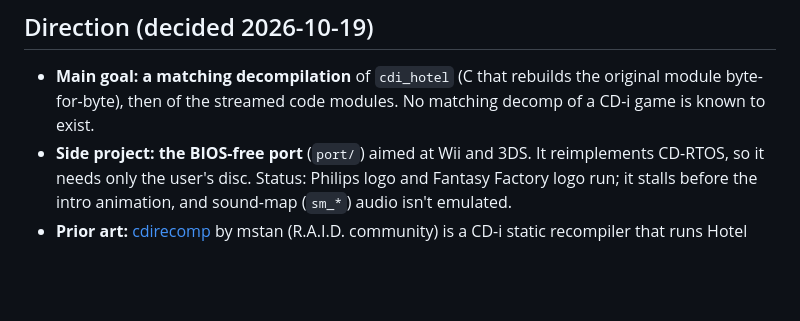
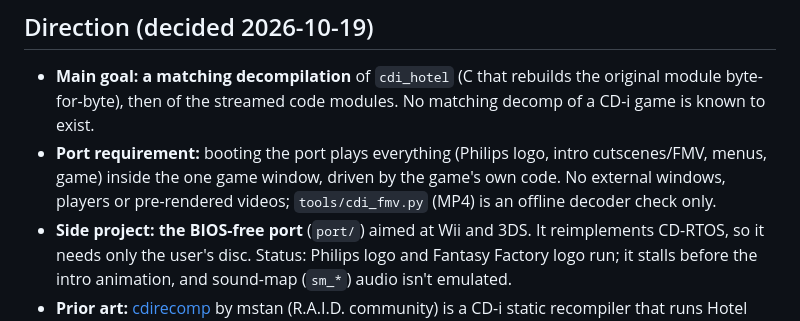
Before and after one commit to antonretro/HotelMario-Decomp, a Markdown page: NOTES.md, the part around the change. Drawn GitHub-style; blank space fills up the shorter version.

Commit message:
NOTES: the port plays everything in its own window (no external players)
Co-Authored-By: Claude Opus 5.5 <noreply@anthropic.com>

```diff
--- a/NOTES.md
+++ b/NOTES.md
@@ -3,6 +3,9 @@
 ## Direction (decided 2026-10-19)
 - **Main goal: a matching decompilation** of `cdi_hotel` (C that rebuilds the original module byte-for-byte),
   then of the streamed code modules. No matching decomp of a CD-i game is known to exist.
+- **Port requirement:** booting the port plays everything (Philips logo, intro cutscenes/FMV, menus, game) inside
+  the one game window, driven by the game's own code. No external windows, players or pre-rendered videos;
+  `tools/cdi_fmv.py` (MP4) is an offline decoder check only.
 - **Side project: the BIOS-free port** (`port/`) aimed at Wii and 3DS. It reimplements CD-RTOS, so it needs
   only the user's disc. Status: Philips logo and Fantasy Factory logo run; it stalls before the intro
   animation, and sound-map (`sm_*`) audio isn't emulated.
```
